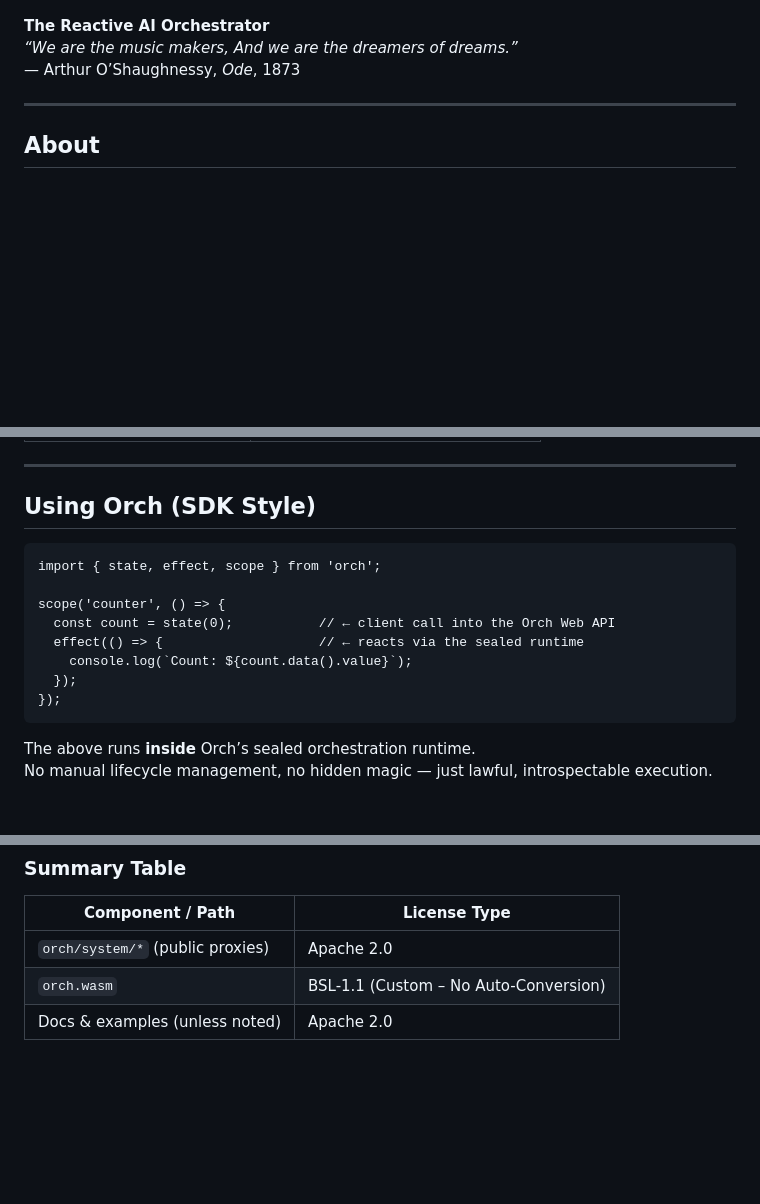
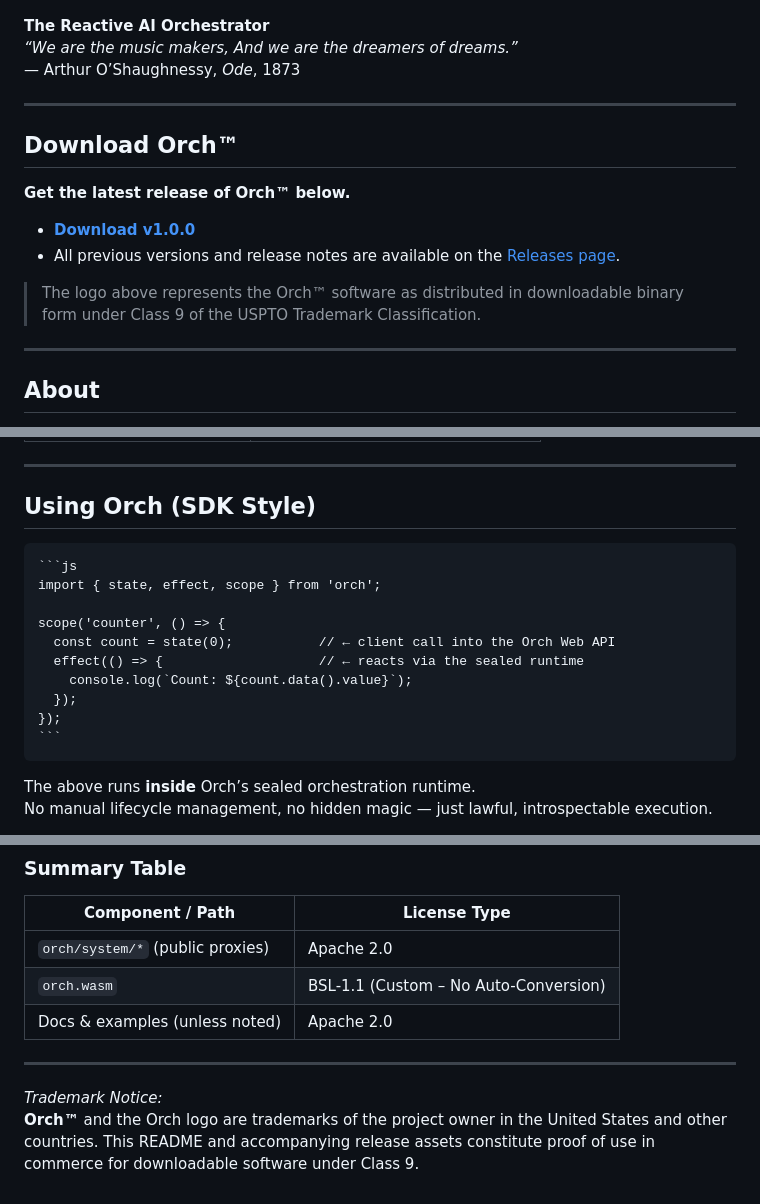
Before and after one commit to jacobxperez/orch, a Markdown page: README.md, 3 parts joined by grey strips. Drawn GitHub-style; blank space fills up the shorter version.

````diff
--- a/README.md
+++ b/README.md
@@ -5,6 +5,17 @@
 **The Reactive AI Orchestrator**
 *“We are the music makers, And we are the dreamers of dreams.”*
 — Arthur O’Shaughnessy, *Ode*, 1873
+
+---
+
+## Download Orch™
+
+**Get the latest release of Orch™ below.**
+
+- **[Download v1.0.0](https://github.com/yourusername/orch/releases/latest)**
+- All previous versions and release notes are available on the [Releases page](https://github.com/yourusername/orch/releases).
+
+> The logo above represents the Orch™ software as distributed in downloadable binary form under Class 9 of the USPTO Trademark Classification.
 
 ---
 
@@ -82,6 +93,7 @@ All orchestration is enforced inside the sealed runtime — developers use Orch;
 
 ## Using Orch (SDK Style)
 
+    ```js
     import { state, effect, scope } from 'orch';
 
     scope('counter', () => {
@@ -90,6 +102,7 @@ All orchestration is enforced inside the sealed runtime — developers use Orch;
         console.log(`Count: ${count.data().value}`);
       });
     });
+    ```
 
 The above runs **inside** Orch’s sealed orchestration runtime.
 No manual lifecycle management, no hidden magic — just lawful, introspectable execution.
@@ -140,3 +153,8 @@ Orch™ is distributed under a **dual license**:
 | `orch/system/*` (public proxies)| Apache 2.0                                        |
 | `orch.wasm`                     | BSL-1.1 (Custom – No Auto-Conversion)             |
 | Docs & examples (unless noted)  | Apache 2.0                                        |
+
+---
+
+*Trademark Notice:*
+**Orch™** and the Orch logo are trademarks of the project owner in the United States and other countries. This README and accompanying release assets constitute proof of use in commerce for downloadable software under Class 9.
````
